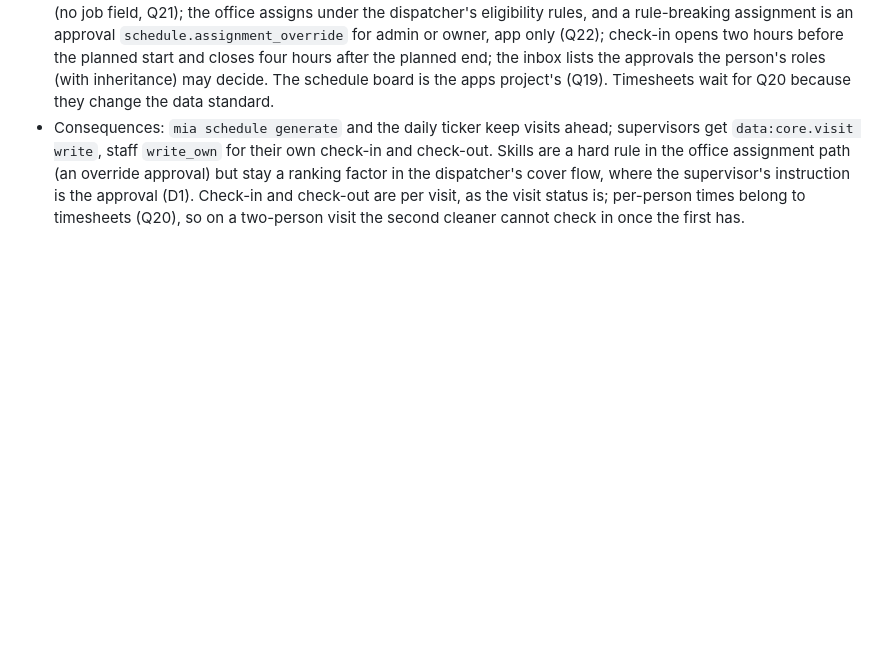
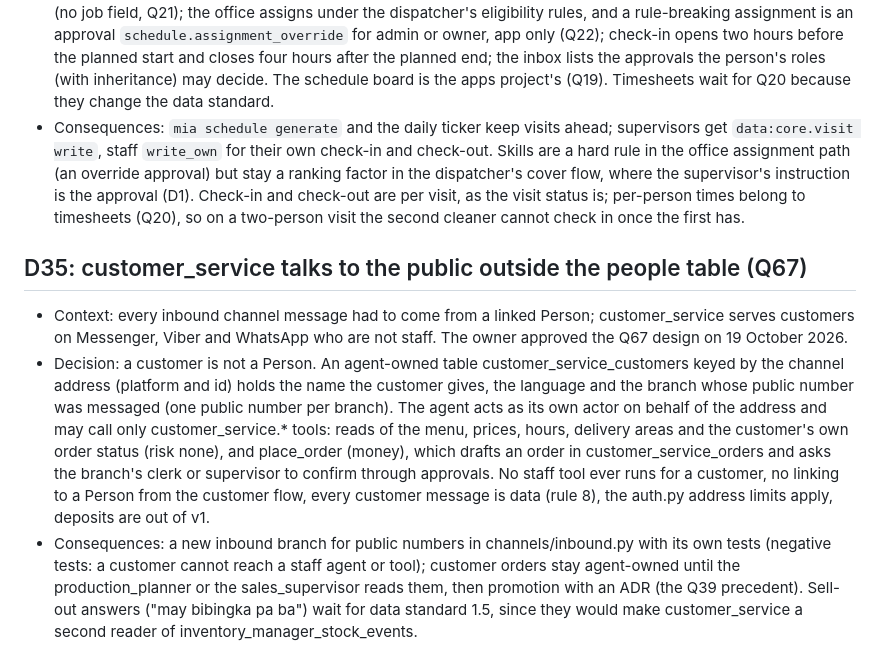
Before and after one commit to Predictive-Systems-Inc/mia, a Markdown page: docs/decisions.md, the part around the change. Drawn GitHub-style; blank space fills up the shorter version.

Commit message:
docs: D35, customer_service talks to the public outside the people table (Q67 approved)
Co-Authored-By: Claude Fable 5.1 <noreply@anthropic.com>
Claude-Session: https://claude.ai/code/session_013J5FRfjLZR7K3vLzgBZfXN

```diff
--- a/docs/decisions.md
+++ b/docs/decisions.md
@@ -304,3 +304,23 @@ Answers to docs/questions.md. Reference the question number. Decisions that chan
   the dispatcher's cover flow, where the supervisor's instruction is the approval (D1). Check-in
   and check-out are per visit, as the visit status is; per-person times belong to timesheets
   (Q20), so on a two-person visit the second cleaner cannot check in once the first has.
+
+## D35: customer_service talks to the public outside the people table (Q67)
+- Context: every inbound channel message had to come from a linked Person; customer_service
+  serves customers on Messenger, Viber and WhatsApp who are not staff. The owner approved the
+  Q67 design on 19 October 2026.
+- Decision: a customer is not a Person. An agent-owned table customer_service_customers keyed
+  by the channel address (platform and id) holds the name the customer gives, the language and
+  the branch whose public number was messaged (one public number per branch). The agent acts
+  as its own actor on behalf of the address and may call only customer_service.* tools: reads of
+  the menu, prices, hours, delivery areas and the customer's own order status (risk none), and
+  place_order (money), which drafts an order in customer_service_orders and asks the branch's
+  clerk or supervisor to confirm through approvals. No staff tool ever runs for a customer, no
+  linking to a Person from the customer flow, every customer message is data (rule 8), the
+  auth.py address limits apply, deposits are out of v1.
+- Consequences: a new inbound branch for public numbers in channels/inbound.py with its own
+  tests (negative tests: a customer cannot reach a staff agent or tool); customer orders stay
+  agent-owned until the production_planner or the sales_supervisor reads them, then promotion
+  with an ADR (the Q39 precedent). Sell-out answers ("may bibingka pa ba") wait for data
+  standard 1.5, since they would make customer_service a second reader of
+  inventory_manager_stock_events.
```
